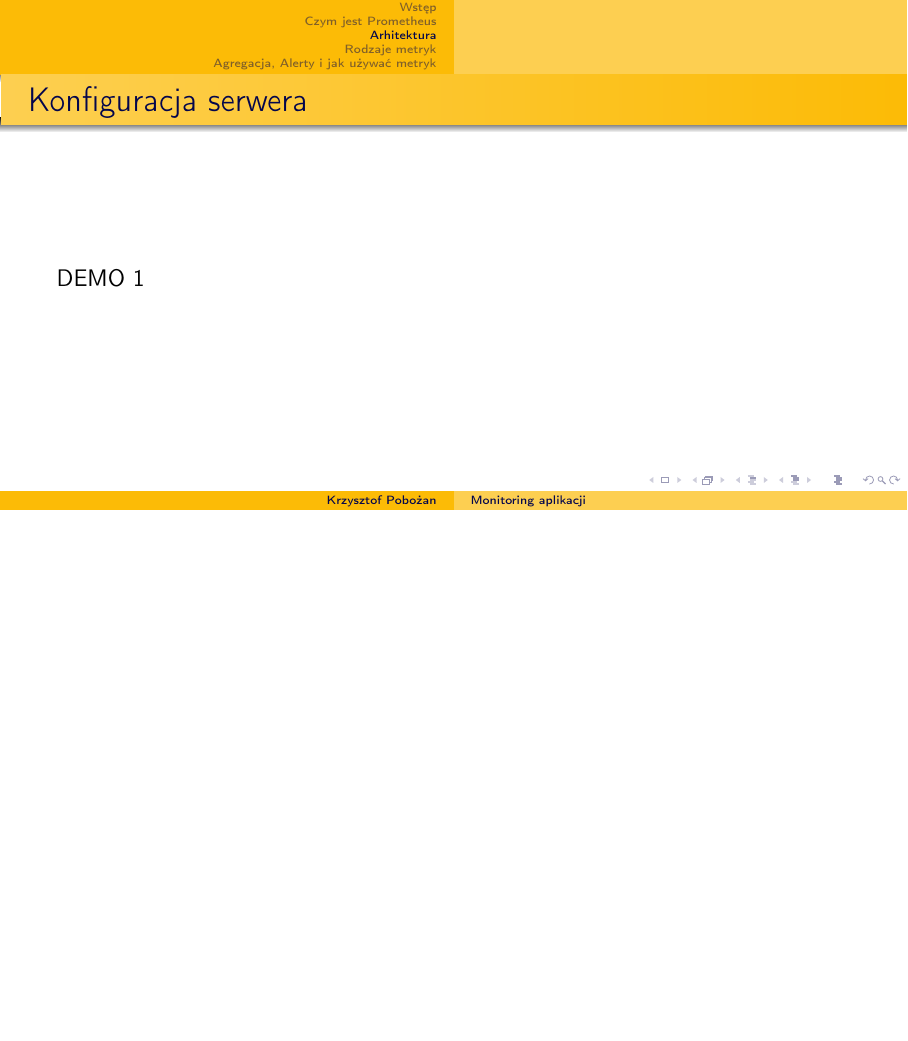
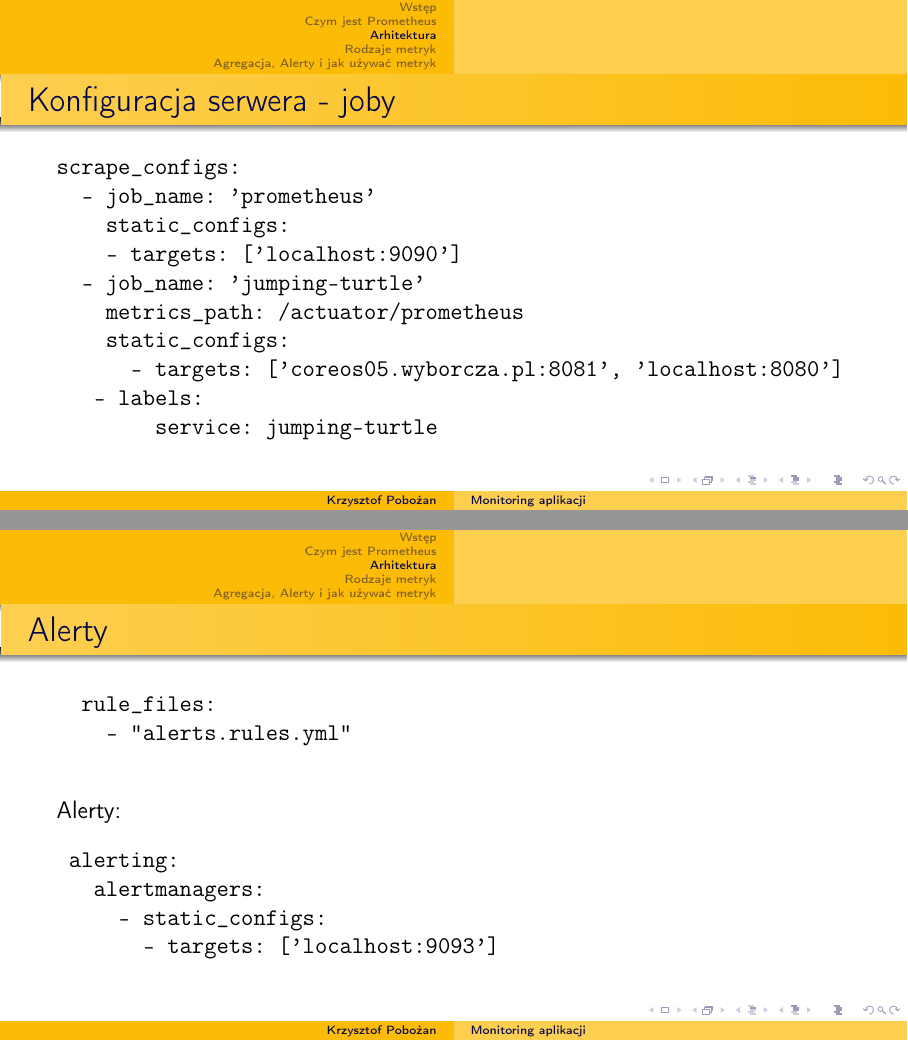
Before and after one commit to krzpob/prometheus-presentation, LaTeX slides (prometheus.tex): page 10 of 12 before the commit and pages 10 and 11 of 14 after it, the two joined at a grey line, the shorter picture padded with empty space. Compiled offline with pdfLaTeX.

Commit message:
konfiguracja i początek w javie

```diff
--- a/prometheus.tex
+++ b/prometheus.tex
@@ -11,13 +11,15 @@
 \usetheme{Warsaw}
 \usecolortheme{crane}
 
+\usepackage{listings}
+
 \usepackage[]{csquotes}
 \DeclareQuoteAlias{german}{polish}
 \usepackage[%style=numeric %,authoryear,  alphabetic, authoryear, ect.
 sorting=nty,
 isbn=true,
 backend=biber]{biblatex}
-
+\lstset{language=Java}
 
 \begin{document}
 	\title{Monitoring aplikacji}
@@ -69,13 +71,37 @@ backend=biber]{biblatex}
 \begin{frame}{Architektura}
 		\begin{figure}
 			\centering
-			\includegraphics[width=0.7\linewidth]{architecture}
+			\includegraphics[width=0.55\linewidth]{architecture}
 			\caption{Architectura prometheusa}
 			\label{fig:architecture}
 		\end{figure}
 \end{frame}
-\begin{frame}{Konfiguracja serwera}
-	DEMO 1
+\begin{frame}[fragile]{Konfiguracja serwera - joby}
+	\begin{verbatim}
+scrape_configs:
+  - job_name: 'prometheus'
+    static_configs:
+    - targets: ['localhost:9090']
+  - job_name: 'jumping-turtle'
+    metrics_path: /actuator/prometheus
+    static_configs:
+      - targets: ['coreos05.wyborcza.pl:8081', 'localhost:8080']
+	  - labels:
+        service: jumping-turtle
+	\end{verbatim}
+\end{frame}
+\begin{frame}[fragile]{Alerty}
+	\begin{verbatim}
+		rule_files:
+		  - "alerts.rules.yml"
+	\end{verbatim}
+	Alerty:
+	\begin{verbatim}
+	alerting:
+	  alertmanagers:
+	    - static_configs:
+	      - targets: ['localhost:9093']
+	\end{verbatim}
 \end{frame}
 \section{Rodzaje metryk}
 \begin{frame}{Rodzaje metryk}
```
Also changed, not shown: prometheus.tex (22 more changed lines).
